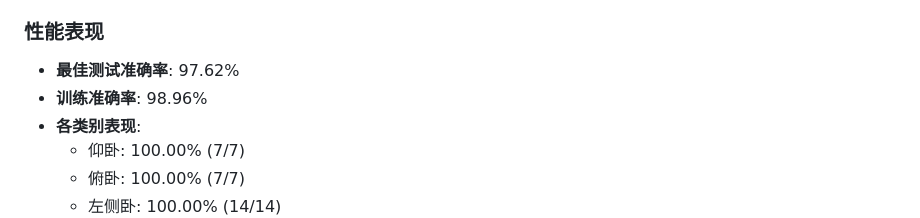
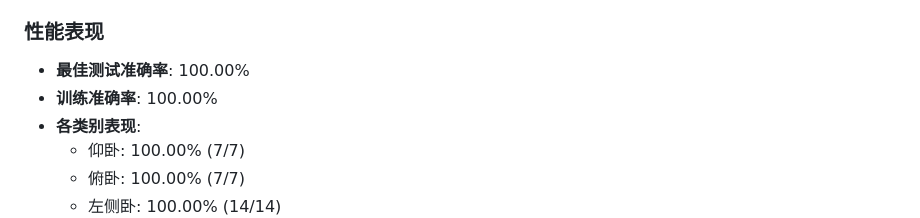
Before and after one commit to 1thomasdavison/practice_homework, a Markdown page: README.md, the part around the change. Drawn GitHub-style.

Commit message:
修改readme

```diff
--- a/README.md
+++ b/README.md
@@ -73,8 +73,8 @@ project/
 - **输出类别**: 4类
 
 ### 性能表现
-- **最佳测试准确率**: 97.62%
-- **训练准确率**: 98.96%
+- **最佳测试准确率**: 100.00%
+- **训练准确率**: 100.00%
 - **各类别表现**:
   - 仰卧: 100.00% (7/7)
   - 俯卧: 100.00% (7/7)
```
